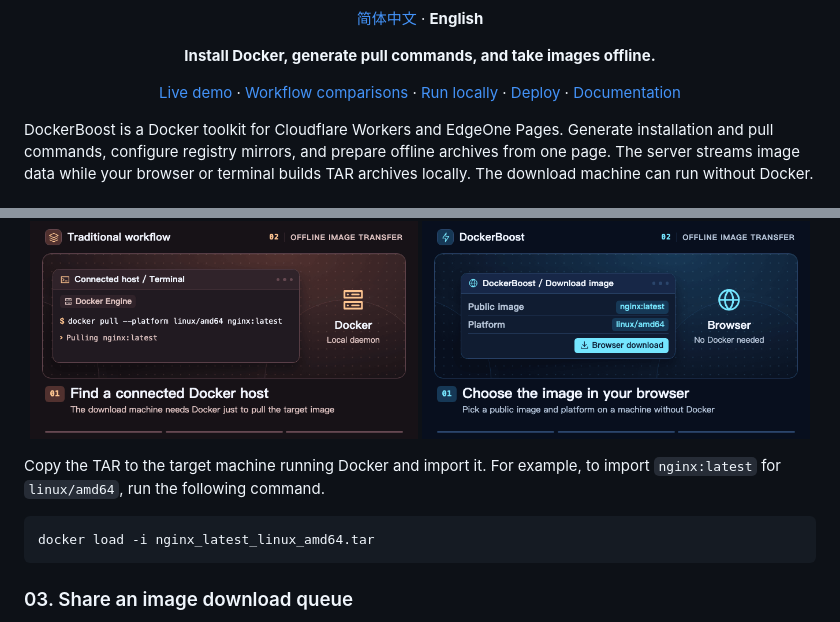
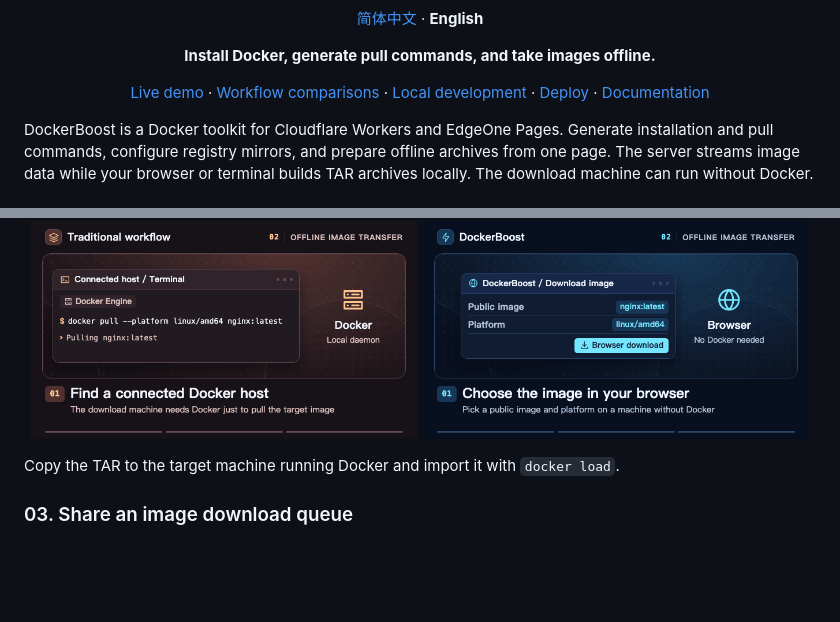
Before and after one commit to coolcat327/dockerboost, a Markdown page: README.en.md, 2 parts joined by grey strips. Rendered like a GitHub page; blank space fills up the shorter version.

````diff
--- a/README.en.md
+++ b/README.en.md
@@ -6,7 +6,7 @@
 
 **Install Docker, generate pull commands, and take images offline.**
 
-[Live demo](https://docker.coolcat.win/) · [Workflow comparisons](#use-cases) · [Run locally](#local-development) · [Deploy](#deployment) · [Documentation](#documentation)
+[Live demo](https://docker.coolcat.win/) · [Workflow comparisons](#use-cases) · [Local development](#local-development) · [Deploy](#deployment) · [Documentation](#documentation)
 
 </div>
 
@@ -51,11 +51,7 @@ Each pair shows the traditional workflow on the left and DockerBoost on the righ
   <a href="docs/assets/workflow-demos/offline-image-transfer-our-en.gif"><img src="docs/assets/workflow-demos/offline-image-transfer-our-en.gif" width="49%" alt="DockerBoost — Select nginx and linux/amd64 in the browser, assemble the TAR locally, and import it on the target" /></a>
 </p>
 
-Copy the TAR to the target machine running Docker and import it. For example, to import `nginx:latest` for `linux/amd64`, run the following command.
-
-```sh
-docker load -i nginx_latest_linux_amd64.tar
-```
+Copy the TAR to the target machine running Docker and import it with `docker load`.
 
 ### 03. Share an image download queue
 
````
Also changed, not shown: README.md (+2 -6 lines).
